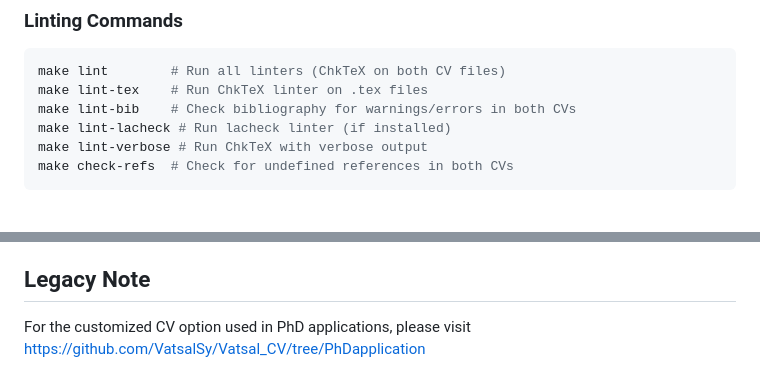
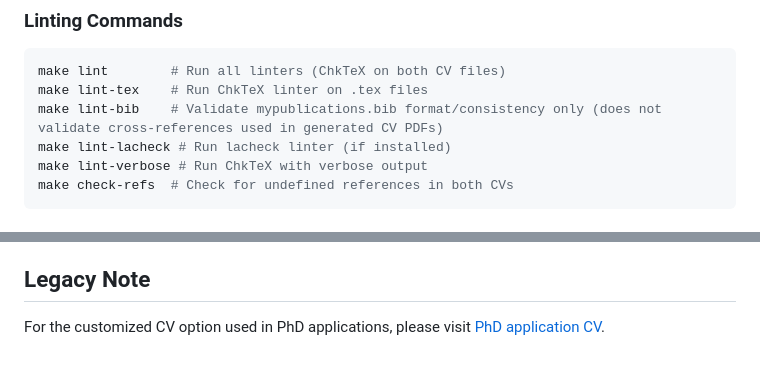
Before and after one commit to VatsalSy/Vatsal_CV, a Markdown page: README.md, 2 parts joined by grey strips. GitHub-like rendering.

Commit message:
✨ docs: update lint-bib description and improve link format

````diff
--- a/README.md
+++ b/README.md
@@ -47,7 +47,7 @@ pdflatex Vatsal_CV-shortCV.tex
 ```bash
 make lint        # Run all linters (ChkTeX on both CV files)
 make lint-tex    # Run ChkTeX linter on .tex files
-make lint-bib    # Check bibliography for warnings/errors in both CVs
+make lint-bib    # Validate mypublications.bib format/consistency only (does not validate cross-references used in generated CV PDFs)
 make lint-lacheck # Run lacheck linter (if installed)
 make lint-verbose # Run ChkTeX with verbose output
 make check-refs  # Check for undefined references in both CVs
@@ -174,4 +174,4 @@ This CV template uses the moderncv LaTeX package. The content is personal academ
 
 ## Legacy Note
 
-For the customized CV option used in PhD applications, please visit <https://github.com/VatsalSy/Vatsal_CV/tree/PhDapplication>
+For the customized CV option used in PhD applications, please visit [PhD application CV](https://github.com/VatsalSy/Vatsal_CV/tree/PhDapplication).
````
